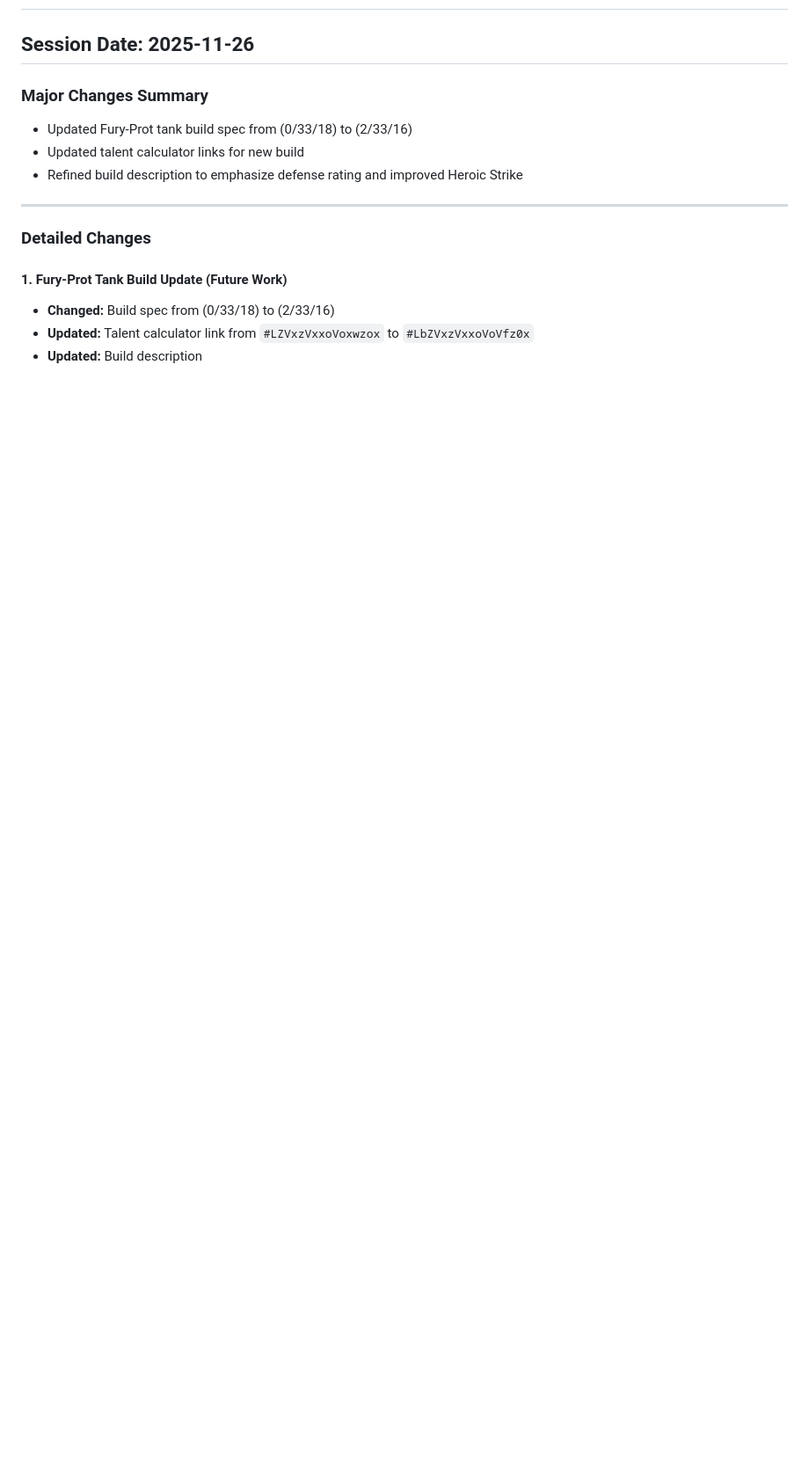
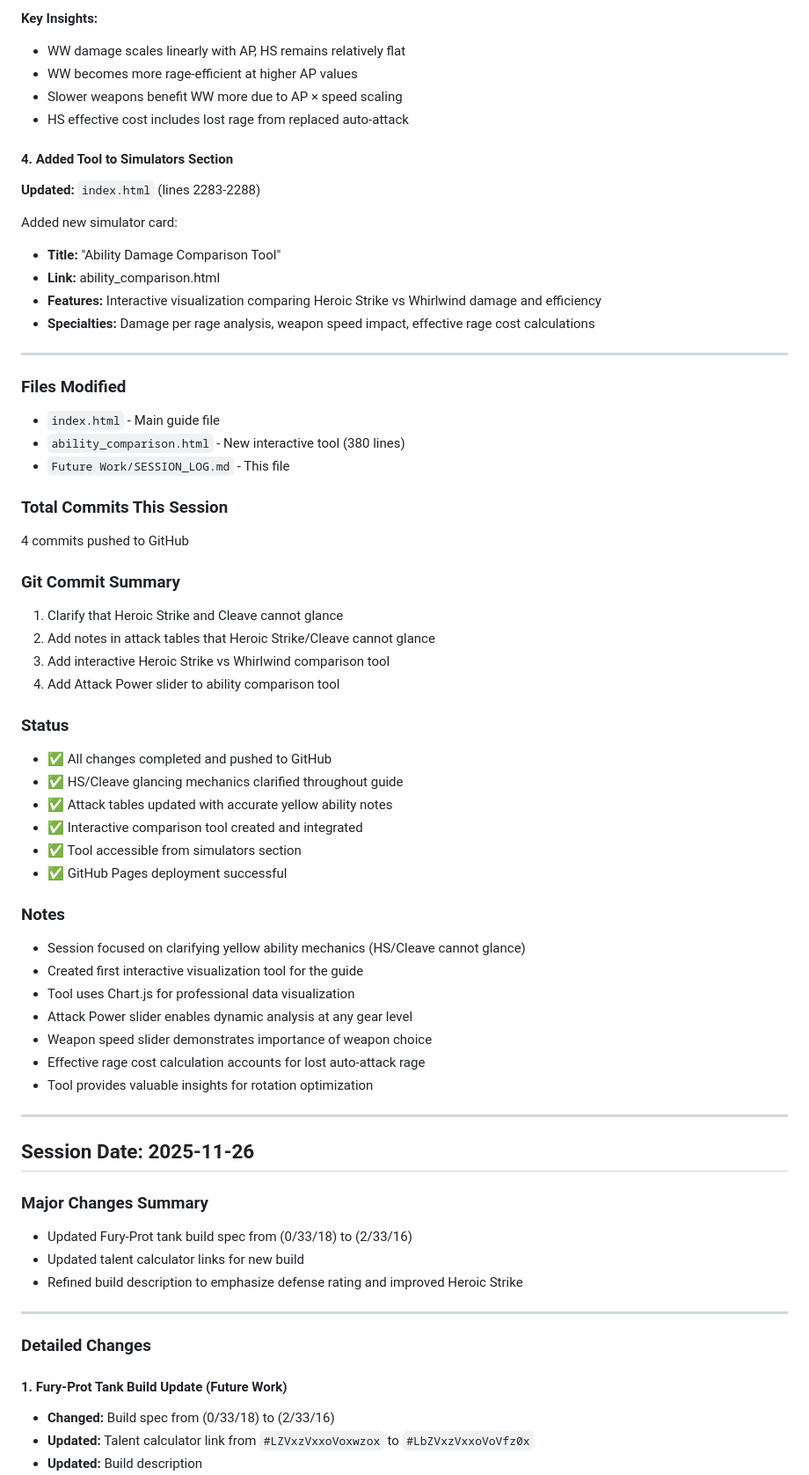
Before and after one commit to NPC6388/wow-classic-warrior-tank-guide, a Markdown page: Future Work/SESSION_LOG.md, the part around one of its changes. Shown at 88% size. Rendered like a GitHub page; blank space fills up the shorter version.

```diff
--- a/Future Work/SESSION_LOG.md
+++ b/Future Work/SESSION_LOG.md
@@ -2,3 +66,52 @@
+**Key Insights:**
+- WW damage scales linearly with AP, HS remains relatively flat
+- WW becomes more rage-efficient at higher AP values
+- Slower weapons benefit WW more due to AP × speed scaling
+- HS effective cost includes lost rage from replaced auto-attack
+
+#### 4. Added Tool to Simulators Section
+**Updated:** `index.html` (lines 2283-2288)
+
+Added new simulator card:
+- **Title:** "Ability Damage Comparison Tool"
+- **Link:** ability_comparison.html
+- **Features:** Interactive visualization comparing Heroic Strike vs Whirlwind damage and efficiency
+- **Specialties:** Damage per rage analysis, weapon speed impact, effective rage cost calculations
+
+---
+
+### Files Modified
+- `index.html` - Main guide file
+- `ability_comparison.html` - New interactive tool (380 lines)
+- `Future Work/SESSION_LOG.md` - This file
+
+### Total Commits This Session
+4 commits pushed to GitHub
+
+### Git Commit Summary
+1. Clarify that Heroic Strike and Cleave cannot glance
+2. Add notes in attack tables that Heroic Strike/Cleave cannot glance
+3. Add interactive Heroic Strike vs Whirlwind comparison tool
+4. Add Attack Power slider to ability comparison tool
+
+### Status
+- ✅ All changes completed and pushed to GitHub
+- ✅ HS/Cleave glancing mechanics clarified throughout guide
+- ✅ Attack tables updated with accurate yellow ability notes
+- ✅ Interactive comparison tool created and integrated
+- ✅ Tool accessible from simulators section
+- ✅ GitHub Pages deployment successful
+
+### Notes
+- Session focused on clarifying yellow ability mechanics (HS/Cleave cannot glance)
+- Created first interactive visualization tool for the guide
+- Tool uses Chart.js for professional data visualization
+- Attack Power slider enables dynamic analysis at any gear level
+- Weapon speed slider demonstrates importance of weapon choice
+- Effective rage cost calculation accounts for lost auto-attack rage
+- Tool provides valuable insights for rotation optimization
+
+---
 
 ## Session Date: 2025-11-26
 
```
Also changed, not shown: other parts of Future Work/SESSION_LOG.md (+64 -0 lines).
